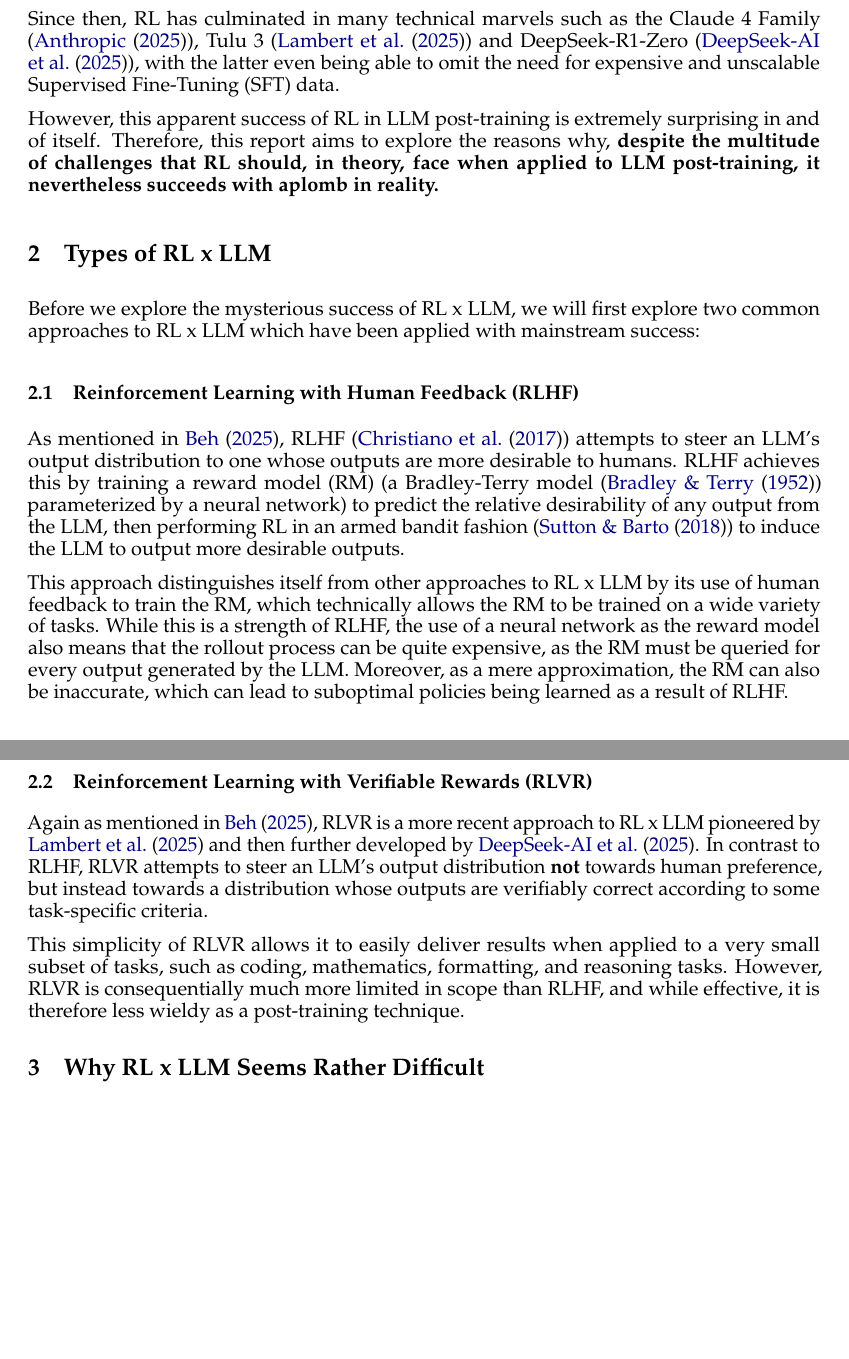
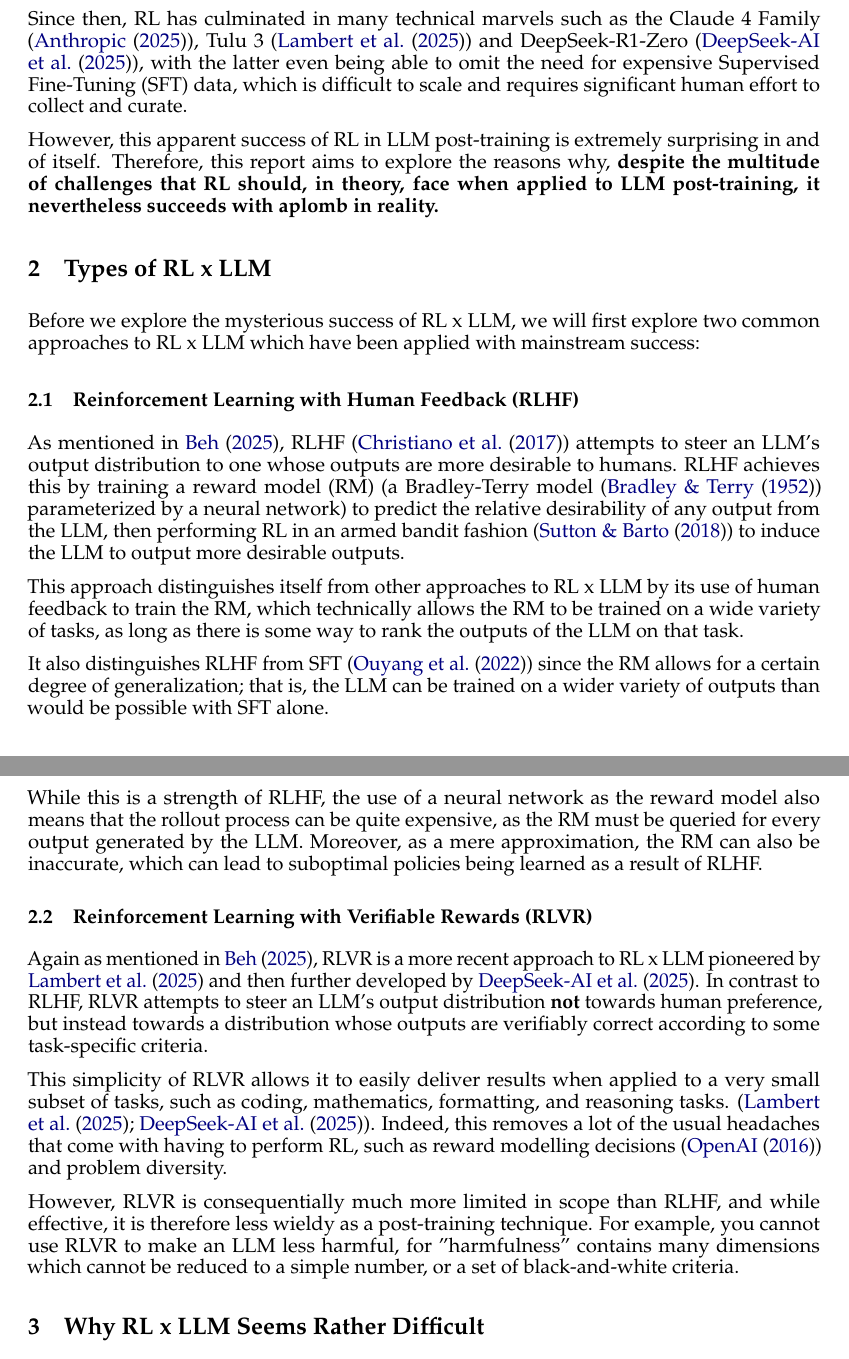
Before and after one commit to N00bcak/CP2107, a LaTeX paper (reports/wk9/wk9.tex): two parts of pages 1 and 2 of 6, joined at a grey line, cut so that both start at the same text, the shorter picture padded with empty space. Compiled offline with pdfLaTeX.

Commit message:
minor tweaks

```diff
--- a/reports/wk9/wk9.tex
+++ b/reports/wk9/wk9.tex
@@ -87,8 +87,9 @@
 Since then, RL has culminated in many technical marvels such as
 the Claude 4 Family (\cite{Anthropic-2025}), Tulu 3 (\cite{Lambert-et-al-2024})
 and DeepSeek-R1-Zero (\cite{DeepSeek-2025}),
-with the latter even being able to omit the need for expensive and unscalable
-Supervised Fine-Tuning (SFT) data.
+with the latter even being able to omit the need for expensive
+Supervised Fine-Tuning (SFT) data, which is difficult to scale
+and requires significant human effort to collect and curate.
 
 However, this apparent success of RL in LLM post-training
 is extremely surprising in and of itself. Therefore, this report aims to explore the reasons why,
@@ -114,7 +115,15 @@
 
 This approach distinguishes itself from other approaches to RL x LLM
 by its use of human feedback to train the RM, which technically allows the RM to
-be trained on a wide variety of tasks. While this is a strength of RLHF,
+be trained on a wide variety of tasks, as long as there is
+some way to rank the outputs of the LLM on that task.
+
+It also distinguishes RLHF from SFT (\cite{InstructGPT-2022}) since
+the RM allows for a certain degree of generalization; that is,
+the LLM can be trained on a wider variety of outputs than would be possible
+with SFT alone.
+
+While this is a strength of RLHF,
 the use of a neural network as the reward model also means that
 the rollout process can be quite expensive, as the RM must be queried
 for every output generated by the LLM. Moreover, as a mere approximation,
@@ -130,8 +139,15 @@
 
 This simplicity of RLVR allows it to easily deliver results when applied to
 a very small subset of tasks, such as coding, mathematics, formatting, and reasoning tasks.
+(\cite{Lambert-et-al-2024, DeepSeek-2025}). Indeed, this removes a lot of the
+usual headaches that come with having to perform RL, such as reward modelling
+decisions (\cite{openai-rew-hacking}) and problem diversity.
+
 However, RLVR is consequentially much more limited in scope than RLHF,
 and while effective, it is therefore less wieldy as a post-training technique.
+For example, you cannot use RLVR to make an LLM less harmful, for "harmfulness"
+contains many dimensions which cannot be reduced to a simple number,
+or a set of black-and-white criteria.
 
 \section{Why RL x LLM Seems Rather Difficult}
 
```
Also changed, not shown: reports/wk9/wk9.bib (+6 -0 lines), reports/wk9/wk9.pdf, reports/wk9/wk9.tex (4 more changed lines).
